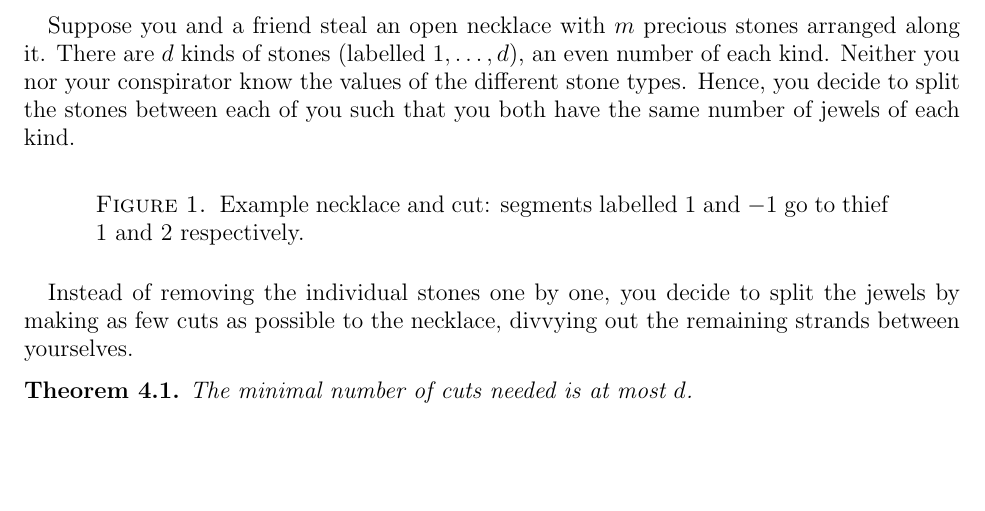
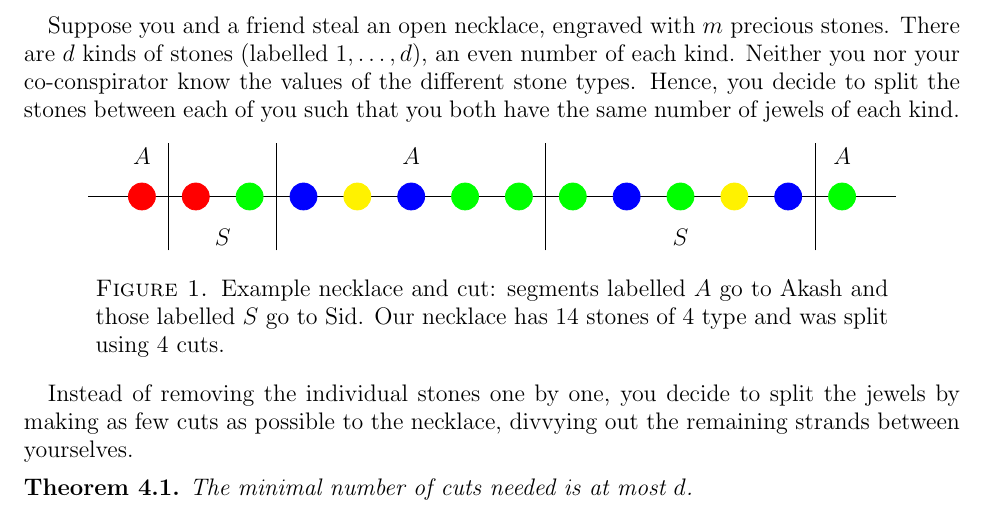
Before and after one commit to polybeandip/top-combi-talk, a LaTeX paper (writeup.tex): part of page 4 of 5, cut so that both start at the same text, the shorter picture padded with empty space. Compiled offline with pdfLaTeX.

Commit message:
now fair division is actually done

```diff
--- a/writeup.tex
+++ b/writeup.tex
@@ -62,14 +62,45 @@
 
     \section{Fair Division}
 
-    Suppose you and a friend steal an open necklace with $m$ precious stones arranged along it. There are $d$ kinds of stones (labelled $1,\ldots,d$), an even number of each kind. Neither you nor your conspirator know the values of the different stone types. Hence, you decide to split the stones between each of you such that you both have the same number of jewels of each kind.
+    Suppose you and a friend steal an open necklace, engraved with $m$ precious stones. There are $d$ kinds of stones (labelled $1,\ldots,d$), an even number of each kind. Neither you nor your co-conspirator know the values of the different stone types. Hence, you decide to split the stones between each of you such that you both have the same number of jewels of each kind.
 
     %add picture of necklace and one way to cut it
     \begin{figure}[h]
-        \begin{tikzpicture}
+        \centering
+        \begin{tikzpicture}[scale =0.95]
+            \draw (-1,0) -- (14,0);
 
+            \filldraw[red] (0,0) circle [radius = 0.25];
+            \draw (0.5,-1) -- (0.5,1);
+
+            \filldraw[red] (1,0) circle [radius = 0.25];
+            \filldraw[green] (2,0) circle [radius = 0.25];
+            \draw (2.5,-1) -- (2.5,1);
+
+            \filldraw[blue] (3,0) circle [radius = 0.25];
+            \filldraw[yellow] (4,0) circle [radius = 0.25];
+            \filldraw[blue] (5,0) circle [radius = 0.25];
+            \filldraw[green] (6,0) circle [radius = 0.25];
+            \filldraw[green] (7,0) circle [radius = 0.25];
+            \draw (7.5,-1)-- (7.5,1);
+
+            \filldraw[green] (8,0) circle [radius = 0.25];
+            \filldraw[blue] (9,0) circle [radius = 0.25];
+            \filldraw[green] (10,0) circle [radius = 0.25];
+            \filldraw[yellow] (11,0) circle [radius = 0.25];
+            \filldraw[blue] (12,0) circle [radius = 0.25];
+            \draw (12.5,-1) -- (12.5,1);
+
+            \filldraw[green] (13,0) circle [radius = 0.25];
+
+            \node (A1) at (0,0.75) {$A$};
+            \node (A2) at (5,0.75) {$A$};
+            \node (A1) at (13,0.75) {$A$};
+
+            \node (S1) at (1.5, -0.75) {$S$};
+            \node (S2) at (10,-0.75) {$S$};
         \end{tikzpicture}
-        \caption{Example necklace and cut: segments labelled $1$ and $-1$ go to thief $1$ and $2$ respectively.}
+        \caption{Example necklace and cut: segments labelled $A$ go to Akash and those labelled $S$ go to Sid. Our necklace has $14$ stones of $4$ type and was split using $4$ cuts.}
     \end{figure}
 
     Instead of removing the individual stones one by one, you decide to split the jewels by making as few cuts as possible to the necklace, divvying out the remaining strands between yourselves.
```
Also changed, not shown: writeup.tex (9 more changed lines).
